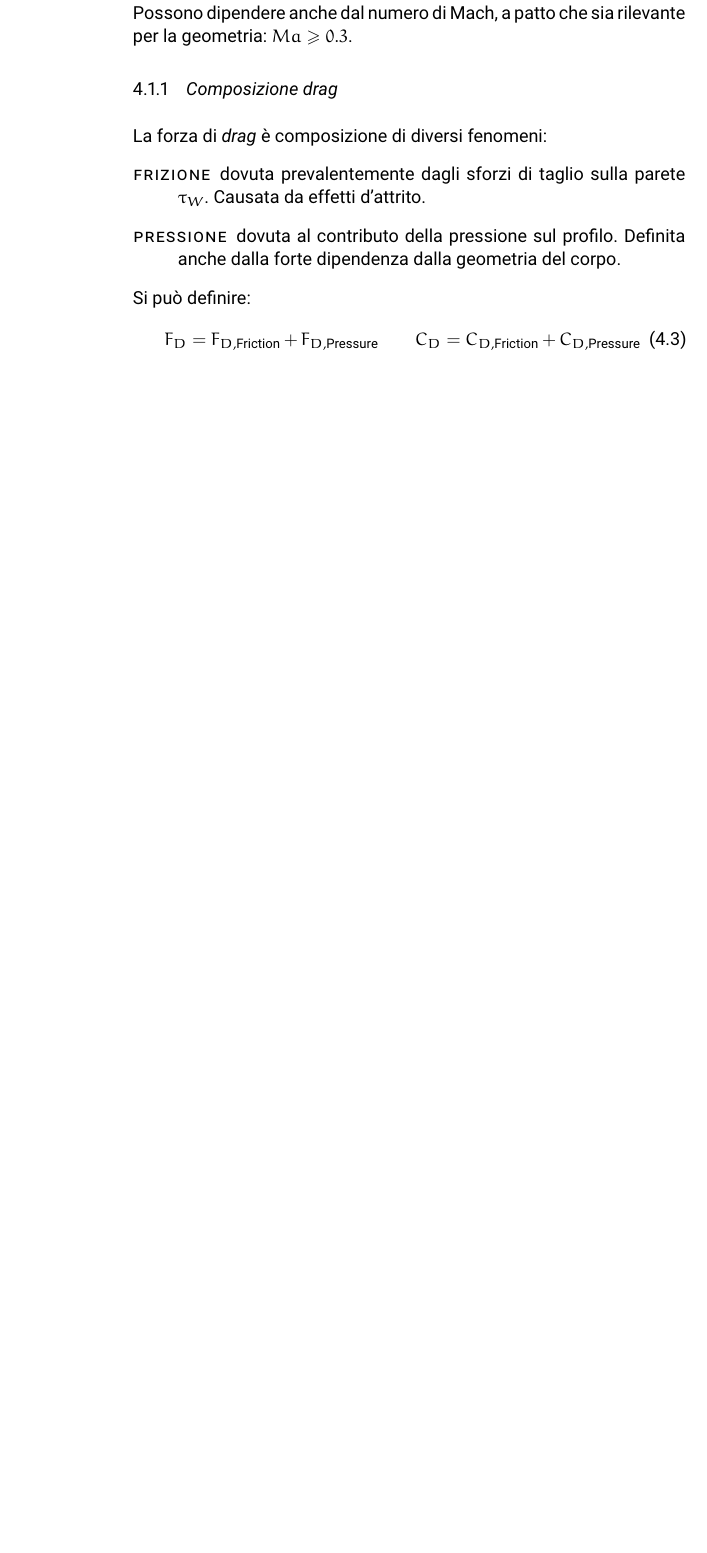
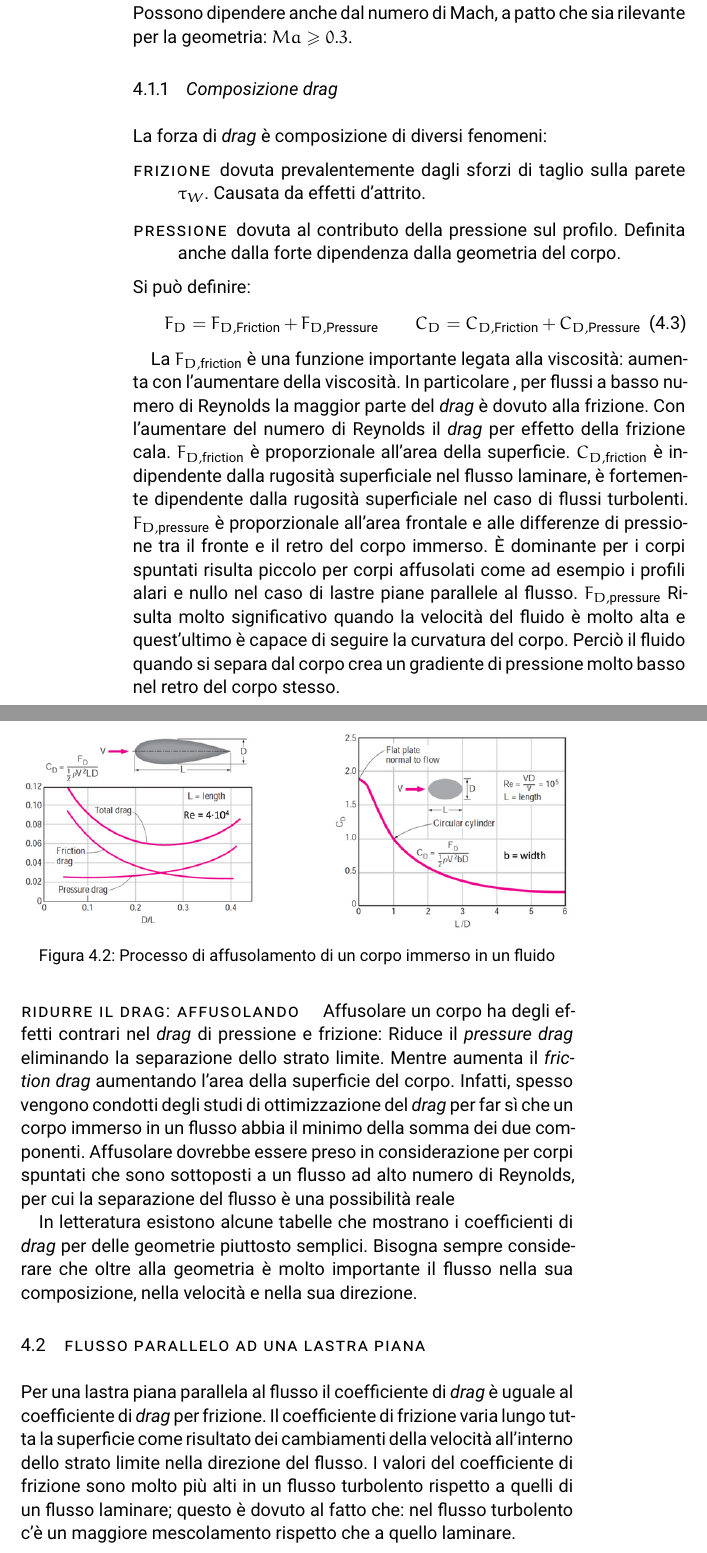
Before and after one commit to LorenNic/FNAM, a LaTeX thesis (FNAM.tex, which reads Chapters/Chapter02.tex): part of page 42 of 51 before the commit and two parts of pages 42 and 43 of 53 after it, the two joined at a grey line, cut so that both start at the same text, the shorter picture padded with empty space. Compiled offline with pdfLaTeX; a missing font is replaced by an installed copy or a similar font.

Commit message:
Completamento capitolo flusso su corpo

```diff
--- a/Chapters/Chapter02.tex
+++ b/Chapters/Chapter02.tex
@@ -54,3 +54,32 @@ Si può definire:
 \begin{equation}
 F_D = F_{D, \textup{Friction}} + F_{D, \textup{Pressure}} \qquad C_D = C_{D, \textup{Friction}} + C_{D, \textup{Pressure}}
 \end{equation}
+
+La $F_{D,\textup{friction}}$ è una funzione importante legata alla viscosità: aumenta con l'aumentare della viscosità. In particolare , per flussi a basso numero di Reynolds la maggior parte del \eng{drag} è dovuto alla frizione.
+Con l'aumentare del numero di Reynolds il \eng{drag} per effetto della frizione cala.
+$F_{D,\textup{friction}}$ è proporzionale all'area della superficie.
+$C_{D,\textup{friction}}$ è indipendente dalla rugosità superficiale nel flusso laminare, è fortemente dipendente dalla rugosità superficiale nel caso di flussi turbolenti.
+$F_{D,\textup{pressure}}$ è proporzionale all'area frontale e alle differenze di pressione tra il fronte e il retro del corpo immerso. È dominante per i corpi spuntati risulta piccolo per corpi affusolati come ad esempio i profili alari e nullo nel caso di lastre piane parallele al flusso.
+$F_{D,\textup{pressure}}$ Risulta molto significativo quando la velocità del fluido è molto alta e quest'ultimo è capace di seguire la curvatura del corpo. Perciò il fluido quando si separa dal corpo crea un gradiente di pressione molto basso nel retro del corpo stesso.
+
+\paragraph{Ridurre il drag: affusolando}
+Affusolare un corpo ha degli effetti contrari nel \eng{drag} di pressione e frizione: Riduce il \eng{pressure drag} eliminando la separazione dello strato limite. Mentre aumenta il \eng{friction drag} aumentando l'area della superficie del corpo.
+Infatti, spesso vengono condotti degli studi di ottimizzazione del \eng{drag} per far sì che un corpo immerso in un flusso abbia il minimo della somma dei due componenti.
+Affusolare dovrebbe essere preso in considerazione per corpi spuntati che sono sottoposti a un flusso ad alto numero di Reynolds, per cui la separazione del flusso è una possibilità reale
+
+\begin{figure}
+\centering
+\includegraphics[width = \textwidth]{gfx/Affusolamento}
+\caption{Processo di affusolamento di un corpo immerso in un fluido}
+\label{fig:Affusolamento}
+\end{figure}
+
+In letteratura esistono alcune tabelle che mostrano i coefficienti di \eng{drag} per delle geometrie piuttosto semplici.
+Bisogna sempre considerare che oltre alla geometria è molto importante il flusso nella sua composizione, nella velocità e nella sua direzione.
+
+\section{Flusso parallelo ad una lastra piana}
+Per una lastra piana parallela al flusso il coefficiente di \eng{drag} è uguale al coefficiente di \eng{drag} per frizione.
+Il coefficiente di frizione varia lungo tutta la superficie come risultato dei cambiamenti della velocità all'interno dello strato limite nella direzione del flusso.
+I valori del coefficiente di frizione sono molto più alti in un flusso turbolento rispetto a quelli di un flusso laminare; questo è dovuto al fatto che: nel flusso turbolento c'è un maggiore mescolamento rispetto che a quello laminare.
+
+\begin{equation}
@@ -56,0 +112 @@ F_D = F_{D, \textup{Friction}} + F_{D, \textup{Pressure}} \qquad C_D = C_{D, \te
+\begin{description}
```
Also changed, not shown: FNAM.pdf, gfx/Affusolamento.png (added), gfx/Cf.png (added), Chapters/Chapter02.tex (33 more changed lines), 12 other files.
